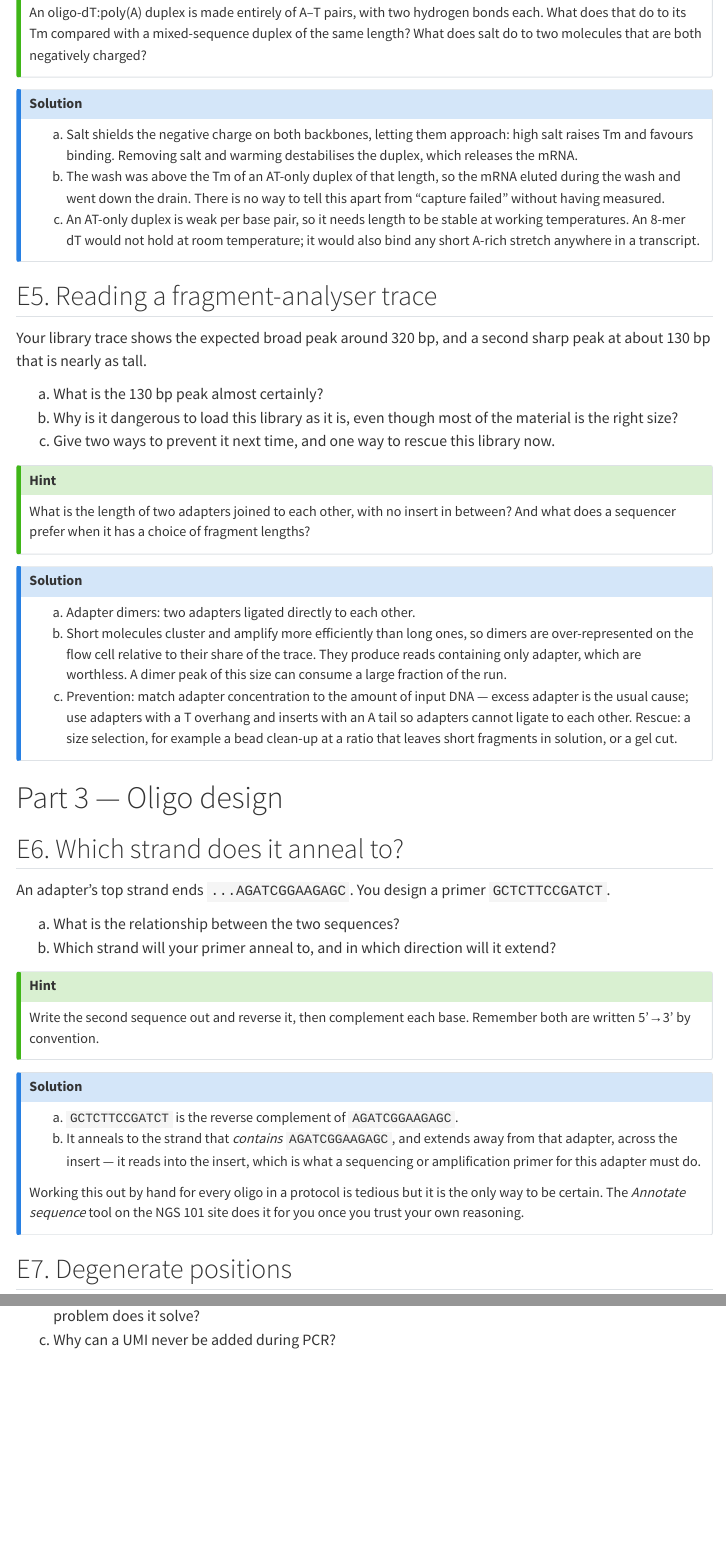
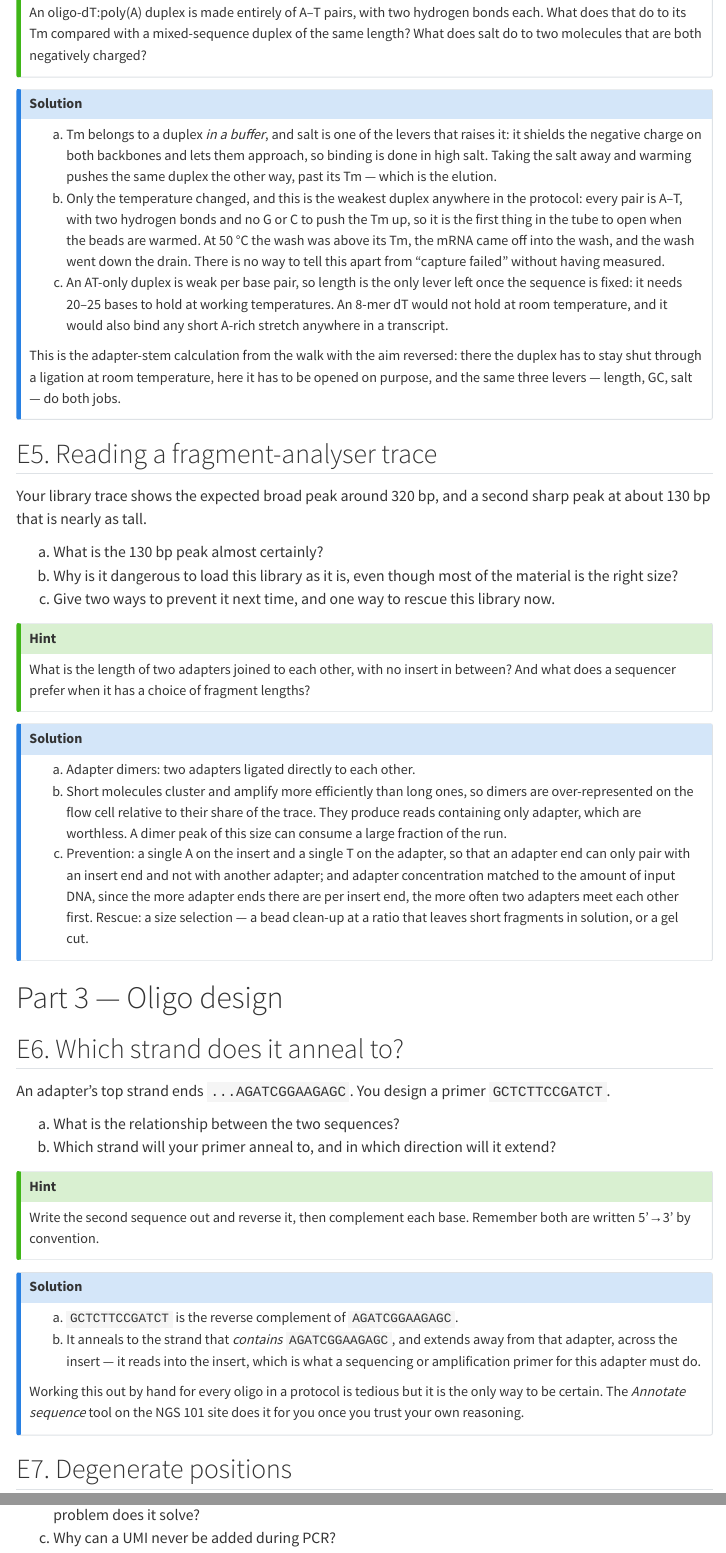
Before and after one commit to henriksson-lab/course_NGS, a Quarto document (nucleic-acids/exercise.qmd): the page in a window 1100 px wide, from 2230 px down, and a second part further down, joined at a grey line. Rendered offline with R 4.5, knitr and Pandoc in place of Quarto, with nearby package versions; menus at the side of the page are left out.

Commit message:
Bring two exercise pages back into step with their rebuilt decks
The decks were refactored and the exercises were not, so some problems tested
material that had moved and some answers asserted facts a student could no
longer check.

nucleic-acids E4, the poly(A)-capture Tm problem, lost the slide that stated
its case outright. The solution asserted a Tm the student can no longer
derive; it now reasons from the levers the deck still teaches — an all-A-T
duplex has no G or C to raise its Tm, so it is the first thing in the tube to
open, and the failure is silent because it looks like a capture that never
bound. It closes on the adapter stem from the deck's own walk: the same
calculation, the opposite aim.

modifications E2 was a page of recommendations asking what the student would
use. It now asks which property decides, and every answer is a statement of
what a chemistry does. E1 is re-anchored on the unmethylated lambda control
that is step 6 of this deck's EM-seq walk, and E4 and E5 keep their
arithmetic while pointing at Part B for the chemistry that moved there.

Also makes three answers self-contained that had come to depend on later
units, and removes a "simply".

```diff
--- a/nucleic-acids/exercise.qmd
+++ b/nucleic-acids/exercise.qmd
@@ -111,15 +111,23 @@ salt do to two molecules that are both negatively charged?
 
 ::: {.callout-note collapse="true" appearance="minimal"}
 ## Solution
-a. Salt shields the negative charge on both backbones, letting them approach: high salt
-   raises Tm and favours binding. Removing salt and warming destabilises the duplex, which
-   releases the mRNA.
-b. The wash was above the Tm of an AT-only duplex of that length, so the mRNA eluted during
-   the wash and went down the drain. There is no way to tell this apart from "capture
-   failed" without having measured.
-c. An AT-only duplex is weak per base pair, so it needs length to be stable at working
-   temperatures. An 8-mer dT would not hold at room temperature; it would also bind any short
-   A-rich stretch anywhere in a transcript.
+a. Tm belongs to a duplex *in a buffer*, and salt is one of the levers that raises it: it
+   shields the negative charge on both backbones and lets them approach, so binding is done in
+   high salt. Taking the salt away and warming pushes the same duplex the other way, past its
+   Tm — which is the elution.
+b. Only the temperature changed, and this is the weakest duplex anywhere in the protocol:
+   every pair is A–T, with two hydrogen bonds and no G or C to push the Tm up, so it is the
+   first thing in the tube to open when the beads are warmed. At 50 °C the wash was above its
+   Tm, the mRNA came off into the wash, and the wash went down the drain. There is no way to
+   tell this apart from "capture failed" without having measured.
+c. An AT-only duplex is weak per base pair, so length is the only lever left once the sequence
+   is fixed: it needs 20–25 bases to hold at working temperatures. An 8-mer dT would not hold
+   at room temperature, and it would also bind any short A-rich stretch anywhere in a
+   transcript.
+
+This is the adapter-stem calculation from the walk with the aim reversed: there the duplex has
+to stay shut through a ligation at room temperature, here it has to be opened on purpose, and
+the same three levers — length, GC, salt — do both jobs.
 :::
 
 ## E5. Reading a fragment-analyser trace
@@ -145,10 +153,11 @@ b. Short molecules cluster and amplify more efficiently than long ones, so dimer
    over-represented on the flow cell relative to their share of the trace. They produce
    reads containing only adapter, which are worthless. A dimer peak of this size can consume
    a large fraction of the run.
-c. Prevention: match adapter concentration to the amount of input DNA — excess adapter is the
-   usual cause; use adapters with a T overhang and inserts with an A tail so adapters cannot
-   ligate to each other. Rescue: a size selection, for example a bead clean-up at a ratio that
-   leaves short fragments in solution, or a gel cut.
+c. Prevention: a single A on the insert and a single T on the adapter, so that an adapter end
+   can only pair with an insert end and not with another adapter; and adapter concentration
+   matched to the amount of input DNA, since the more adapter ends there are per insert end,
+   the more often two adapters meet each other first. Rescue: a size selection — a bead
+   clean-up at a ratio that leaves short fragments in solution, or a gel cut.
 :::
 
 # Part 3 — Oligo design
```
Also changed, not shown: modifications/exercise.qmd (+14 -10 lines), nucleic-acids/exercise.qmd (9 more changed lines).
